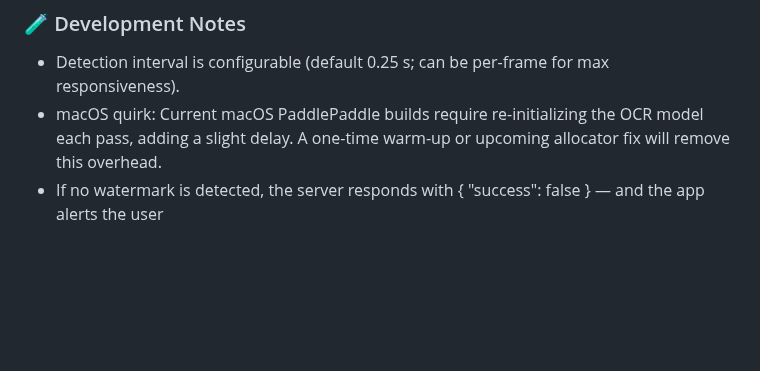
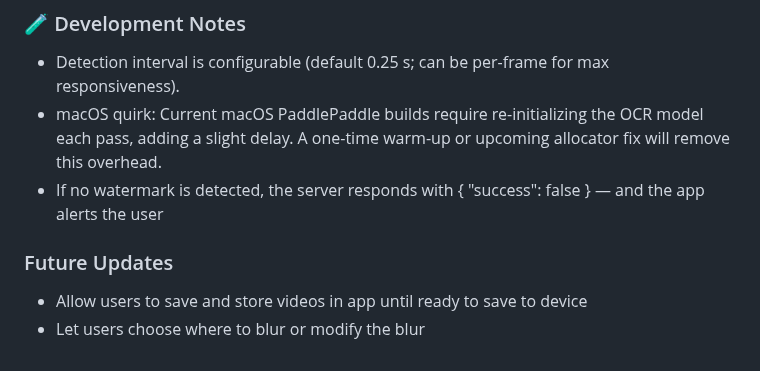
Before and after one commit to MitchBrenner/logoless-app, a Markdown page: README.md, the part around the change. Rendered like a GitHub page; blank space fills up the shorter version.

```diff
--- a/README.md
+++ b/README.md
@@ -131,3 +131,8 @@ The result is a smoother, more predictable video upload experience for the user.
 - Detection interval is configurable (default 0.25 s; can be per-frame for max responsiveness).
 - macOS quirk: Current macOS PaddlePaddle builds require re-initializing the OCR model each pass, adding a slight delay. A one-time warm-up or upcoming allocator fix will remove this overhead.
 - If no watermark is detected, the server responds with { "success": false } — and the app alerts the user
+
+### Future Updates
+
+- Allow users to save and store videos in app until ready to save to device
+- Let users choose where to blur or modify the blur
```
